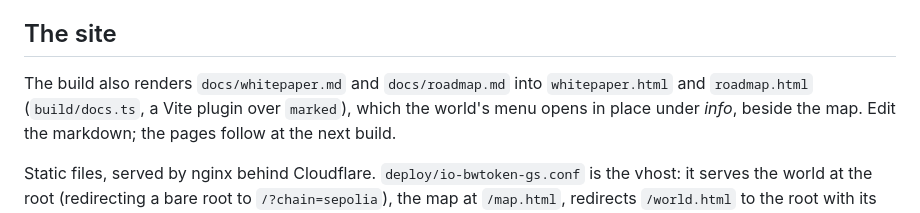
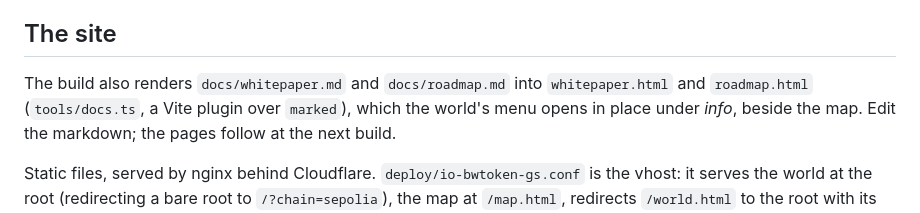
Before and after one commit to profinch/bwgame, a Markdown page: docs/operations.md, the part around the change. Rendered like a GitHub page.

Commit message:
Operations: the pages plugin lives in tools/

```diff
--- a/docs/operations.md
+++ b/docs/operations.md
@@ -19,7 +19,7 @@ from the chain; the test uses a fixture read off the chain.
 ## The site
 
 The build also renders `docs/whitepaper.md` and `docs/roadmap.md` into `whitepaper.html` and
-`roadmap.html` (`build/docs.ts`, a Vite plugin over `marked`), which the world's menu opens in place
+`roadmap.html` (`tools/docs.ts`, a Vite plugin over `marked`), which the world's menu opens in place
 under *info*, beside the map. Edit the markdown; the pages follow at the next build.
 
 Static files, served by nginx behind Cloudflare. `deploy/io-bwtoken-gs.conf` is the vhost: it
```
